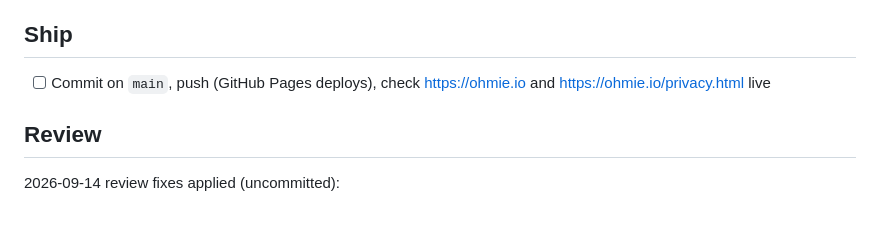
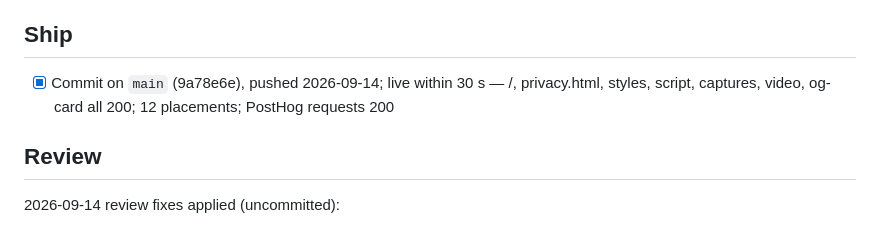
Before and after one commit to robincs-gif/ohmie-site, a Markdown page: tasks/todo.md, the part around the change. Rendered like a GitHub page.

Commit message:
tasks: mark the redesign shipped and live-verified
Co-Authored-By: Claude Fable 5.1 <noreply@anthropic.com>
Claude-Session: https://claude.ai/code/session_01E3iFVgYQ4N6D5oX8MZto2w

```diff
--- a/tasks/todo.md
+++ b/tasks/todo.md
@@ -21,7 +21,7 @@ Spec: `docs/superpowers/specs/2026-09-12-ohmie-site-brilliant-funnel-design.md`
 - [ ] Lighthouse mobile, local server, 2026-09-14 baseline for this redesign: performance 76, FCP 2.5 s, LCP 5.7 s, TBT 0 ms, CLS 0.001, Speed Index 2.5 s (Lighthouse 12.8.2, simulated throttling). Re-run against live ohmie.io after deploy
 
 ## Ship
-- [ ] Commit on `main`, push (GitHub Pages deploys), check https://ohmie.io and https://ohmie.io/privacy.html live
+- [x] Commit on `main` (9a78e6e), pushed 2026-09-14; live within 30 s — /, privacy.html, styles, script, captures, video, og-card all 200; 12 placements; PostHog requests 200
 
 ## Review
 2026-09-14 review fixes applied (uncommitted):
```
